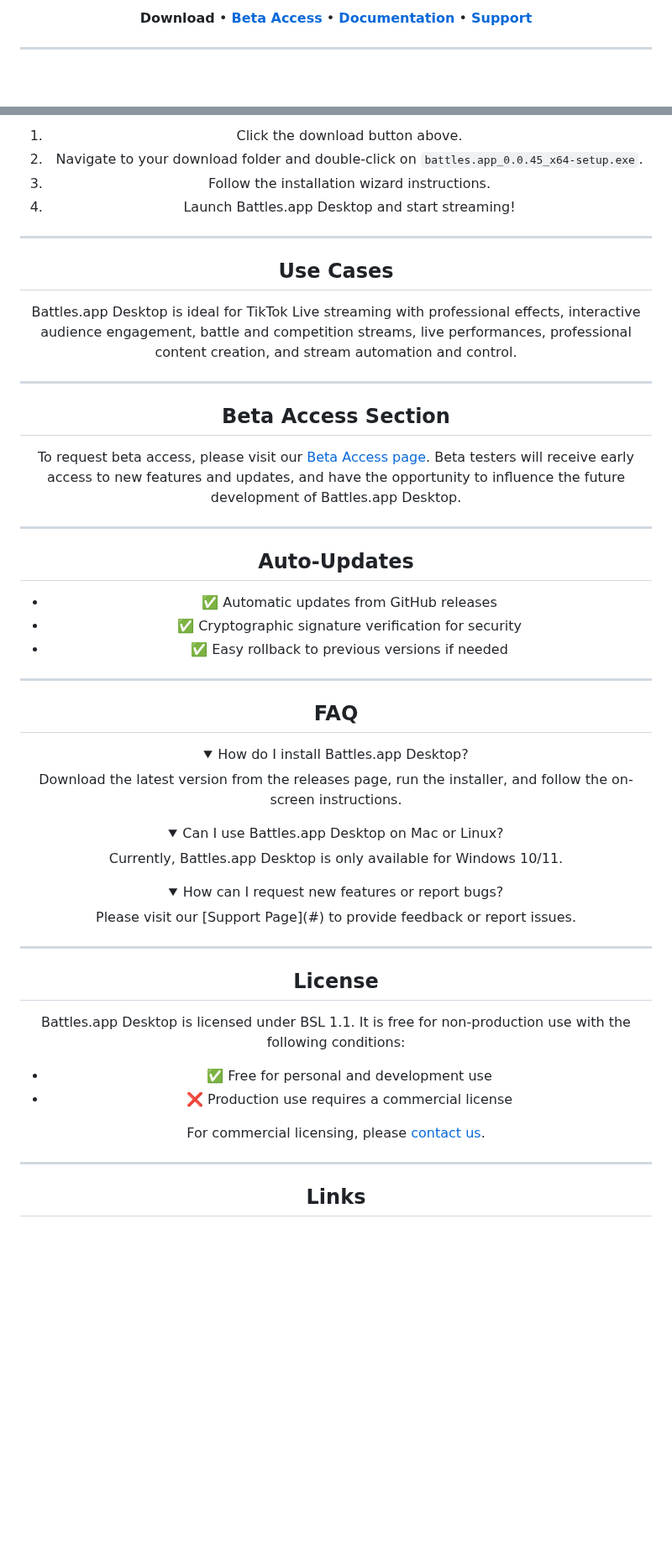
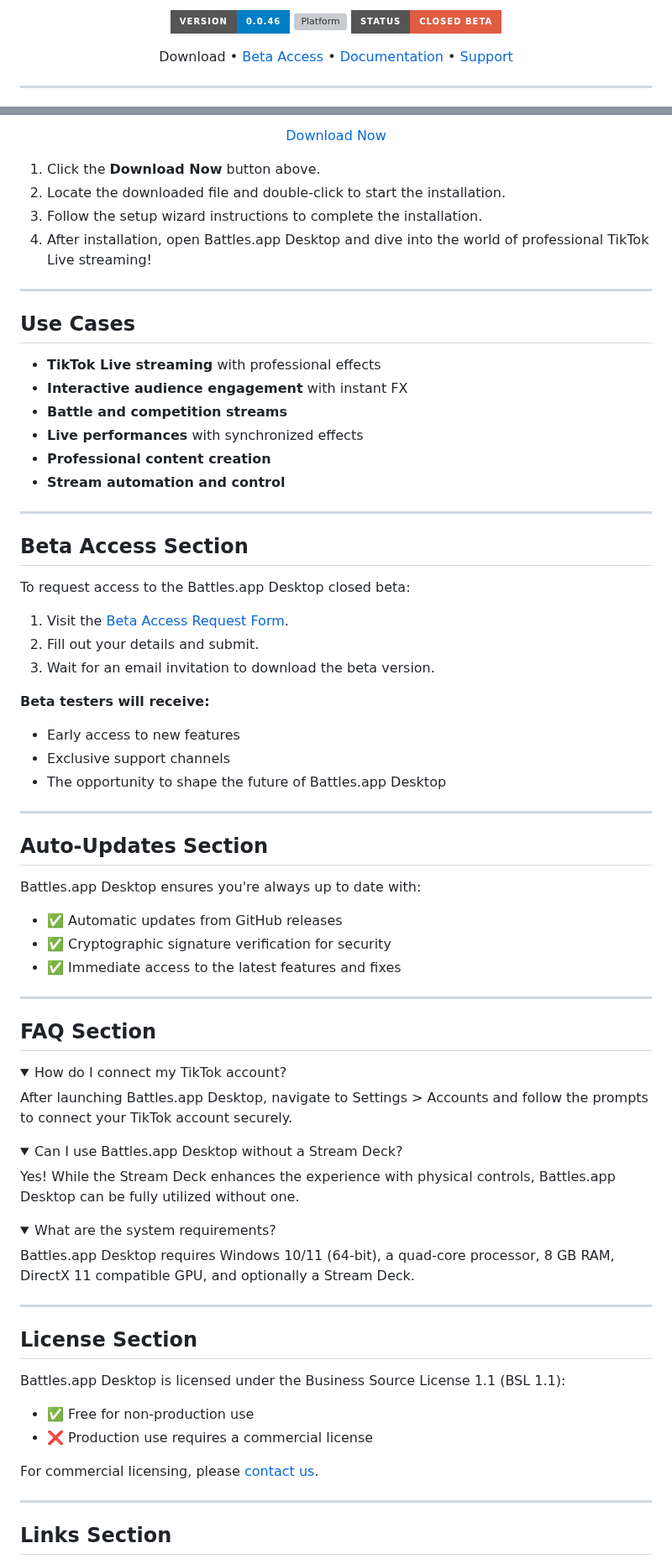
Before and after one commit to battles-app/desktop, a Markdown page: README.md, 2 parts joined by grey strips. Shown at 84% size. Rendered like a GitHub page; folded sections open; badges without logos; blank space fills up the shorter version; grey boxes are pictures that could not be loaded.

Commit message:
docs: update README for v0.0.46

```diff
--- a/README.md
+++ b/README.md
@@ -12,5 +10,9 @@
 
-**Download** • **[Beta Access](#beta-access-section)** • **[Documentation](#)** • **[Support](#)**
+![Version](https://img.shields.io/badge/version-0.0.46-blue?style=for-the-badge)
+![Platform](https://img.shields.io/badge/platform-Windows_10/11-blueviolet?logo=windows&style=for-the-badge)
+![Status](https://img.shields.io/badge/status-Closed_Beta-red?style=for-the-badge)
+
+Download • [Beta Access](#beta-access-section) • [Documentation](#) • [Support](#)
 
 ---
 
@@ -85,60 +85,81 @@
 
-1. Click the download button above.
-2. Navigate to your download folder and double-click on `battles.app_0.0.45_x64-setup.exe`.
-3. Follow the installation wizard instructions.
-4. Launch Battles.app Desktop and start streaming!
+<a href="https://github.com/battles-app/desktop/releases/download/v0.0.46/battles.app_0.0.46_x64-setup.exe" style="background: linear-gradient(135deg, #1a4d2e, #2d5a3d); border: none; border-radius: 8px; box-shadow: 0 4px 6px rgba(0, 0, 0, 0.1); color: white; padding: 10px 20px; text-decoration: none; font-weight: bold;">Download Now</a>
+
+</div>
+
+1. Click the **Download Now** button above.
+2. Locate the downloaded file and double-click to start the installation.
+3. Follow the setup wizard instructions to complete the installation.
+4. After installation, open Battles.app Desktop and dive into the world of professional TikTok Live streaming!
 
 ---
 
 ## Use Cases
 
-Battles.app Desktop is ideal for TikTok Live streaming with professional effects, interactive audience engagement, battle and competition streams, live performances, professional content creation, and stream automation and control.
+- **TikTok Live streaming** with professional effects
+- **Interactive audience engagement** with instant FX
+- **Battle and competition streams**
+- **Live performances** with synchronized effects
+- **Professional content creation**
+- **Stream automation and control**
 
 ---
 
 ## Beta Access Section
 
-To request beta access, please visit our [Beta Access page](#). Beta testers will receive early access to new features and updates, and have the opportunity to influence the future development of Battles.app Desktop.
+To request access to the Battles.app Desktop closed beta:
+
+1. Visit the [Beta Access Request Form](#).
+2. Fill out your details and submit.
+3. Wait for an email invitation to download the beta version.
+
+**Beta testers will receive:**
+
+- Early access to new features
+- Exclusive support channels
+- The opportunity to shape the future of Battles.app Desktop
 
 ---
 
-## Auto-Updates
+## Auto-Updates Section
+
+Battles.app Desktop ensures you're always up to date with:
 
 - ✅ Automatic updates from GitHub releases
 - ✅ Cryptographic signature verification for security
-- ✅ Easy rollback to previous versions if needed
+- ✅ Immediate access to the latest features and fixes
 
 ---
 
-## FAQ
+## FAQ Section
 
 <details>
-<summary>How do I install Battles.app Desktop?</summary>
-Download the latest version from the releases page, run the installer, and follow the on-screen instructions.
+<summary>How do I connect my TikTok account?</summary>
+After launching Battles.app Desktop, navigate to Settings > Accounts and follow the prompts to connect your TikTok account securely.
 </details>
 
 <details>
-<summary>Can I use Battles.app Desktop on Mac or Linux?</summary>
-Currently, Battles.app Desktop is only available for Windows 10/11.
+<summary>Can I use Battles.app Desktop without a Stream Deck?</summary>
+Yes! While the Stream Deck enhances the experience with physical controls, Battles.app Desktop can be fully utilized without one.
 </details>
 
 <details>
-<summary>How can I request new features or report bugs?</summary>
-Please visit our [Support Page](#) to provide feedback or report issues.
+<summary>What are the system requirements?</summary>
+Battles.app Desktop requires Windows 10/11 (64-bit), a quad-core processor, 8 GB RAM, DirectX 11 compatible GPU, and optionally a Stream Deck.
 </details>
 
 ---
 
-## License
+## License Section
 
-Battles.app Desktop is licensed under BSL 1.1. It is free for non-production use with the following conditions:
+Battles.app Desktop is licensed under the Business Source License 1.1 (BSL 1.1):
 
-- ✅ Free for personal and development use
+- ✅ Free for non-production use
 - ❌ Production use requires a commercial license
 
 For commercial licensing, please [contact us](#).
 
 ---
 
-## Links
+## Links Section
 
```
Also changed, not shown: other parts of README.md (+37 -41 lines).
